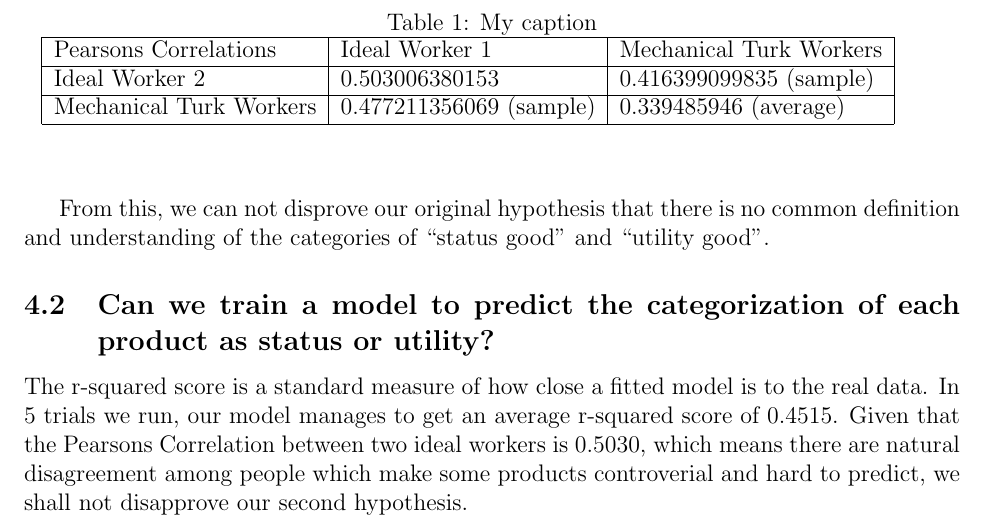
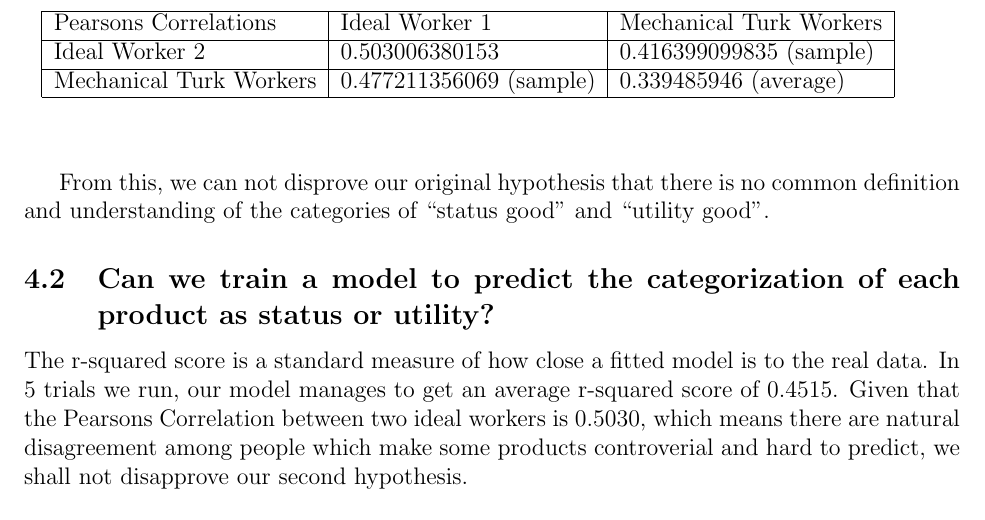
Before and after one commit to AyaZhang/ERSP-Summer-Research, a LaTeX document (final-report/document.tex): part of page 7 of 9, cut at the place of the change. Compiled offline with pdfLaTeX.

Commit message:
fix table caption

```diff
--- a/final-report/document.tex
+++ b/final-report/document.tex
@@ -127,7 +127,6 @@ From this, we can not disprove our original hypothesis that there is no common d
 
 \begin{table}[]
 	\centering
-	\caption{My caption}
 	\label{my-label}
 	\begin{tabular}{lllll}
 		\cline{1-3}
```
Also changed, not shown: final-report/document.pdf, final-report/document.tex (1 more changed lines), 3 other files.
